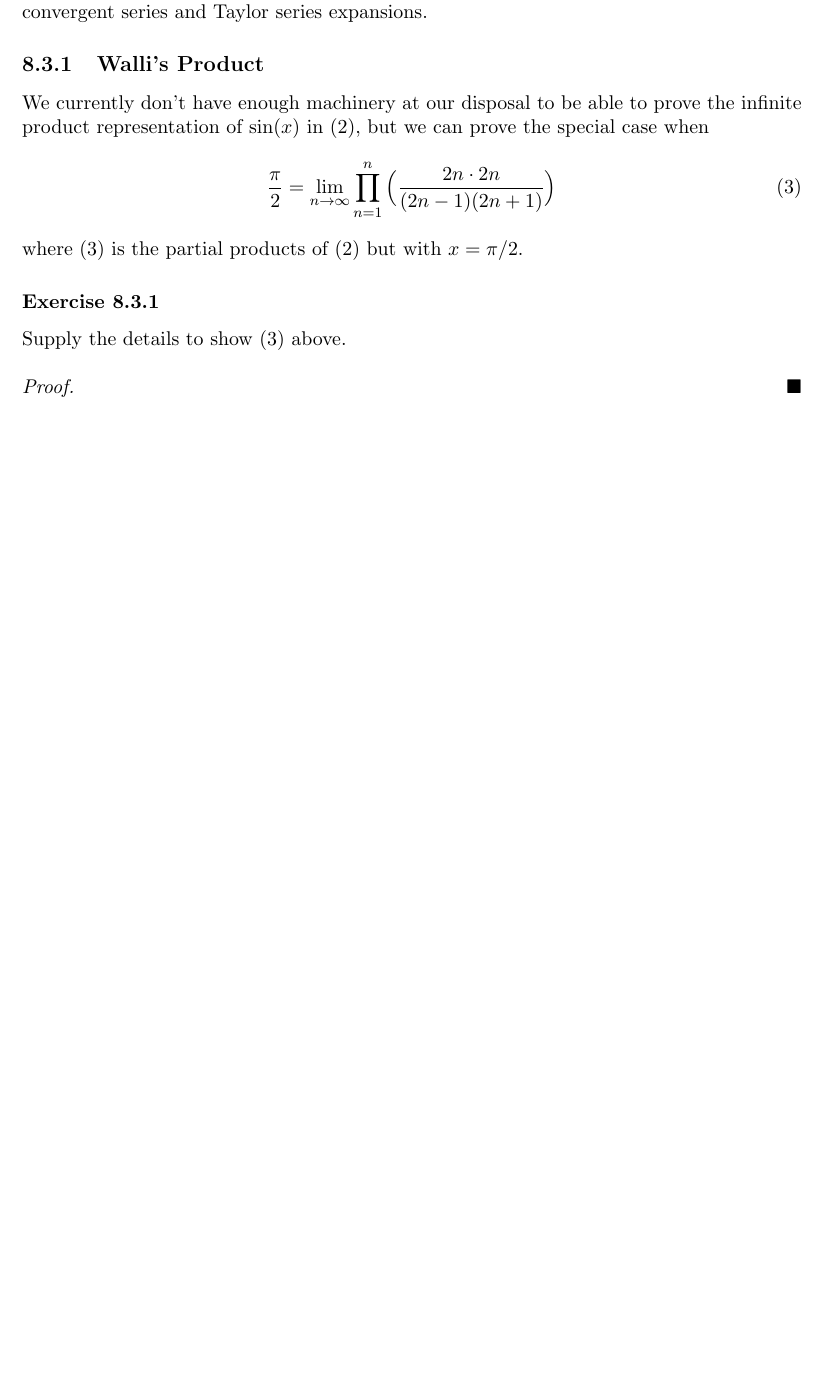
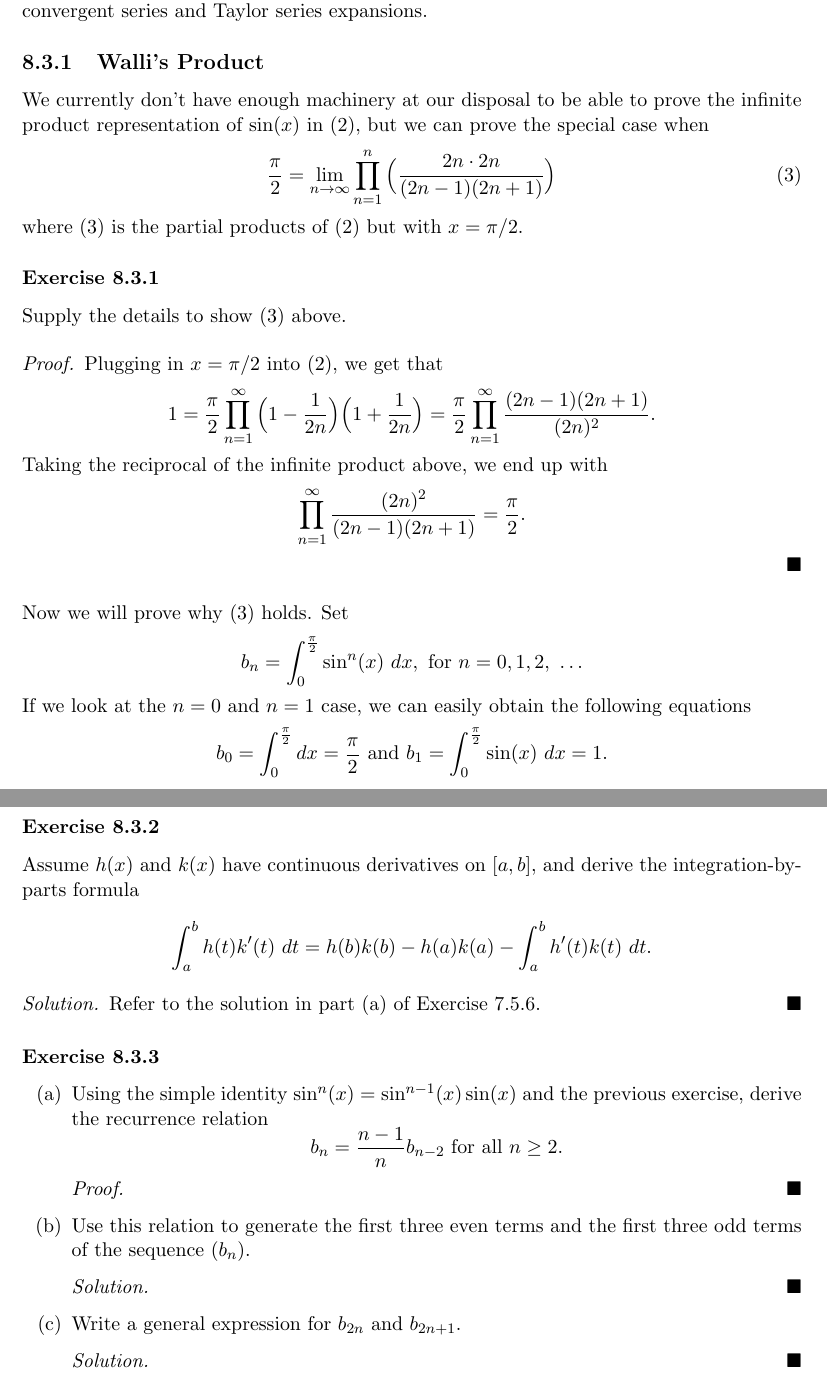
Before and after one commit to LanceRemigio/notes, a LaTeX thesis (Analysis/main.tex, which reads Analysis/chapter/ch8/8.3/chap8.3.tex): part of page 202 of 202 before the commit and two parts of pages 202 and 203 of 203 after it, the two joined at a grey line, cut so that both start at the same text, the shorter picture padded with empty space. The pictures show the PDF file Analysis/main.pdf that the author committed with the source.

Commit message:
progress

```diff
--- a/Analysis/chapter/ch8/8.3/chap8.3.tex
+++ b/Analysis/chapter/ch8/8.3/chap8.3.tex
@@ -12,5 +12,33 @@ We currently don't have enough machinery at our disposal to be able to prove the
 
 \subsubsection{Exercise 8.3.1} Supply the details to show (3) above.
 \begin{proof}
+Plugging in \( x = \pi / 2  \) into (2), we get that
+\[  1 = \frac{ \pi }{ 2 }  \prod_{n=1}^{\infty } \Big( 1 - \frac{ 1 }{ 2n }  \Big)\Big( 1 + \frac{ 1 }{ 2n }  \Big) =  \frac{ \pi }{ 2 }  \prod_{n=1}^{\infty } \frac{ (2n-1)(2n+1) }{ (2n)^{2} }.  \]
+Taking the reciprocal of the infinite product above, we end up with
+\[  \prod_{n=1}^{\infty } \frac{ (2n)^{2} }{  (2n-1) (2n+1) } = \frac{ \pi }{ 2 }.  \]
+\end{proof}
 
+Now we will prove why (3) holds. Set
+\[  b_{n} = \int_{ 0 }^{ \frac{ \pi }{ 2 }  } \sin^{n}(x)  \ dx , \text{ for } n = 0,1,2, \ \dots \] If we look at the \( n=0  \) and \( n = 1  \) case, we can easily obtain the following equations
+\[  b_{0 } = \int_{ 0 }^{ \frac{ \pi }{ 2 }  }  dx = \frac{ \pi }{ 2 } \ \text{and} \ b_{1} = \int_{ 0 }^{ \frac{ \pi }{ 2 }  } \sin(x)  \ dx = 1. \]
+\subsubsection{Exercise 8.3.2} Assume \( h(x)  \) and \( k(x)  \) have continuous derivatives on \( [a,b]  \), and derive the integration-by-parts formula
+\[  \int_{ a }^{ b } h(t) k'(t) \  dt = h(b)k(b) - h(a)k(a) - \int_{ a }^{ b } h'(t) k(t)  \  dt. \]
+\begin{proof}[Solution]
+Refer to the solution in part (a) of Exercise 7.5.6.
 \end{proof}
+
+\subsubsection{Exercise 8.3.3} \begin{enumerate}
+    \item[(a)] Using the simple identity \( \sin^{n}(x) = \sin^{n-1}(x) \sin(x)  \) and the previous exercise, derive the recurrence relation
+        \[  b_{n} = \frac{ n-1 }{ n }  b_{n-2} \ \text{for all } n \geq 2. \]
+        \begin{proof}
+
+        \end{proof}
+    \item[(b)] Use this relation to generate the first three even terms and the first three odd terms of the sequence \( (b_{n}) \).
+        \begin{proof}[Solution]
+
+        \end{proof}
+    \item[(c)] Write a general expression for \( b_{2n} \) and \( b_{2n+1}  \).
+        \begin{proof}[Solution]
+
+        \end{proof}
+\end{enumerate}
```
Also changed, not shown: Analysis/chapter/ch2/2.7/sol2.7.tex (+24 -0 lines), Analysis/main.pdf, Analysis/solutions.pdf.
